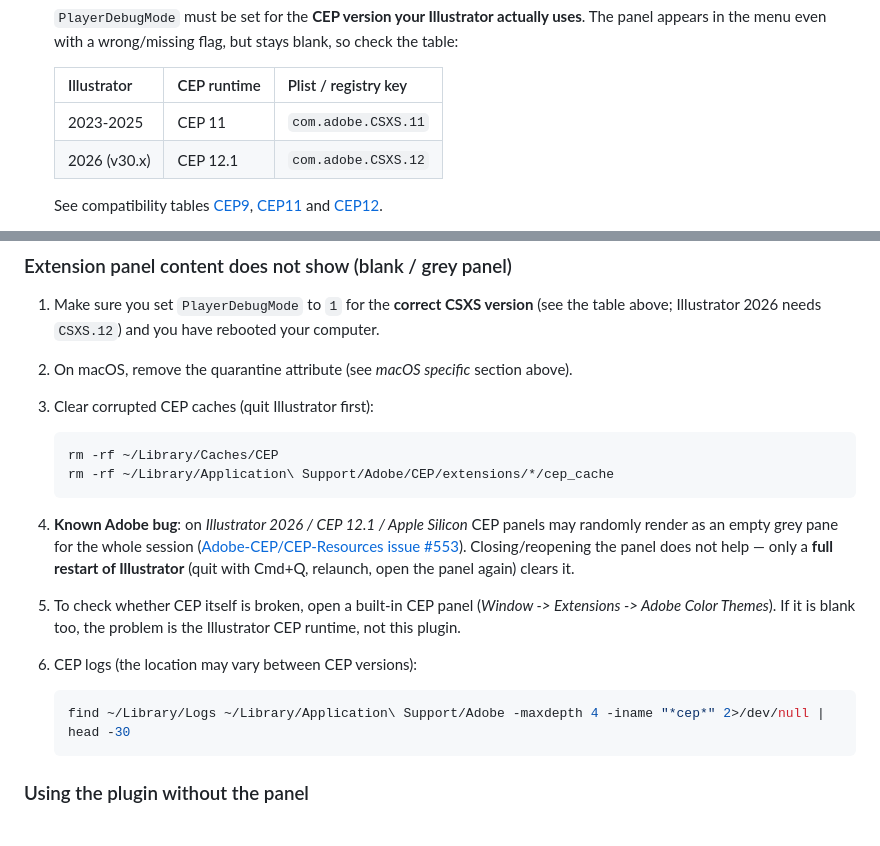
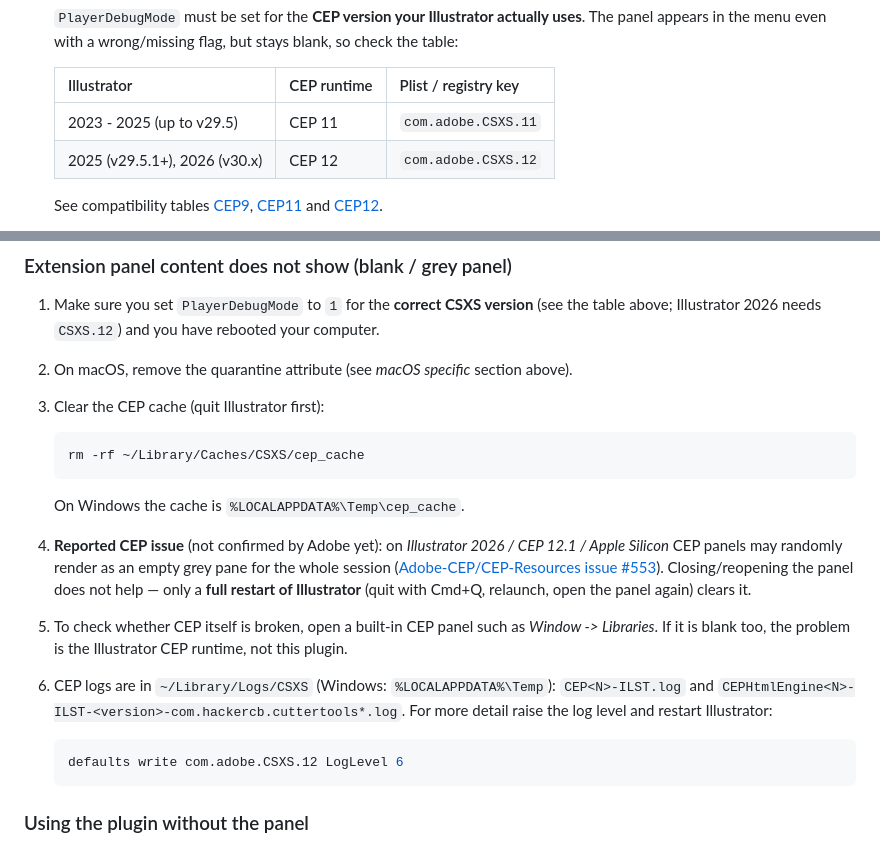
Before and after one commit to hacker-cb/adobe-ai-cutter-tools, a Markdown page: README.md, 2 parts joined by grey strips. Drawn GitHub-style.

Commit message:
docs: address review — CEP 12 hosts, cache/log paths, Libraries panel check
Co-Authored-By: Claude Opus 5.5 <noreply@anthropic.com>

````diff
--- a/README.md
+++ b/README.md
@@ -42,8 +42,8 @@ Plugin designed to replace [Signcut] plugin for Adobe Illustrator to make work w
 
     | Illustrator | CEP runtime | Plist / registry key |
     |---|---|---|
-    | 2023-2025 | CEP 11 | `com.adobe.CSXS.11` |
-    | 2026 (v30.x) | CEP 12.1 | `com.adobe.CSXS.12` |
+    | 2023 - 2025 (up to v29.5) | CEP 11 | `com.adobe.CSXS.11` |
+    | 2025 (v29.5.1+), 2026 (v30.x) | CEP 12 | `com.adobe.CSXS.12` |
 
     See compatibility tables [CEP9], [CEP11] and [CEP12].
 
@@ -103,27 +103,30 @@ This layers will be used in the resulting PDFs.
 
 2. On macOS, remove the quarantine attribute (see *macOS specific* section above).
 
-3. Clear corrupted CEP caches (quit Illustrator first):
+3. Clear the CEP cache (quit Illustrator first):
 
    ```bash
-   rm -rf ~/Library/Caches/CEP
-   rm -rf ~/Library/Application\ Support/Adobe/CEP/extensions/*/cep_cache
+   rm -rf ~/Library/Caches/CSXS/cep_cache
    ```
 
-4. **Known Adobe bug**: on *Illustrator 2026 / CEP 12.1 / Apple Silicon* CEP panels may
-   randomly render as an empty grey pane for the whole session
+   On Windows the cache is `%LOCALAPPDATA%\Temp\cep_cache`.
+
+4. **Reported CEP issue** (not confirmed by Adobe yet): on *Illustrator 2026 / CEP 12.1 /
+   Apple Silicon* CEP panels may randomly render as an empty grey pane for the whole session
    ([Adobe-CEP/CEP-Resources issue #553][CEPBlankPanel]).
    Closing/reopening the panel does not help — only a **full restart of Illustrator**
    (quit with Cmd+Q, relaunch, open the panel again) clears it.
 
 5. To check whether CEP itself is broken, open a built-in CEP panel
-   (*Window -> Extensions -> Adobe Color Themes*). If it is blank too,
+   such as *Window -> Libraries*. If it is blank too,
    the problem is the Illustrator CEP runtime, not this plugin.
 
-6. CEP logs (the location may vary between CEP versions):
+6. CEP logs are in `~/Library/Logs/CSXS` (Windows: `%LOCALAPPDATA%\Temp`):
+   `CEP<N>-ILST.log` and `CEPHtmlEngine<N>-ILST-<version>-com.hackercb.cuttertools*.log`.
+   For more detail raise the log level and restart Illustrator:
 
    ```bash
-   find ~/Library/Logs ~/Library/Application\ Support/Adobe -maxdepth 4 -iname "*cep*" 2>/dev/null | head -30
+   defaults write com.adobe.CSXS.12 LogLevel 6
    ```
 
 ### Using the plugin without the panel
````
Also changed, not shown: other parts of README.md (+1 -1 lines).
